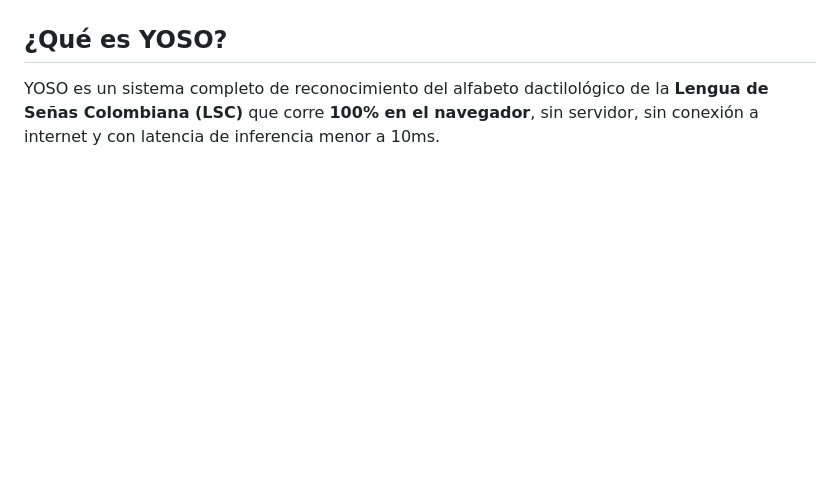
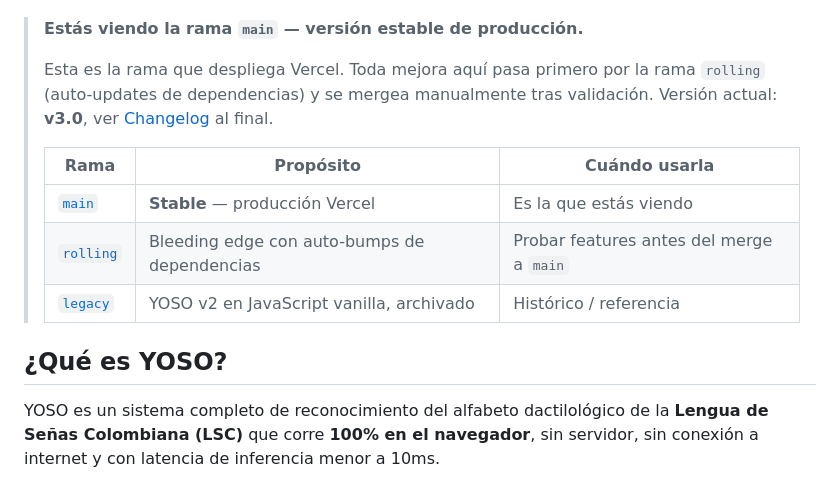
Before and after one commit to Praskc/lsc-fingerspelling-edge, a Markdown page: README.md, the part around one of its changes. GitHub-like rendering; blank space fills up the shorter version.

Commit message:
docs(main): banner de "stable branch" + tabla de ramas
Aclara que main es la rama de producción Vercel y enlaza
a rolling (bleeding edge) y legacy (archivado JS vanilla).

```diff
--- a/README.md
+++ b/README.md
@@ -12,6 +13,16 @@
 [![License](https://img.shields.io/badge/Licencia-GPL_2.0-blue?style=flat-square)](LICENSE)
 
 </div>
+
+> **Estás viendo la rama `main` — versión estable de producción.**
+>
+> Esta es la rama que despliega Vercel. Toda mejora aquí pasa primero por la rama `rolling` (auto-updates de dependencias) y se mergea manualmente tras validación. Versión actual: **v3.0**, ver [Changelog](#changelog) al final.
+>
+> | Rama | Propósito | Cuándo usarla |
+> |------|-----------|---------------|
+> | [`main`](https://github.com/Praskc/lsc-fingerspelling-edge/tree/main) | **Stable** — producción Vercel | Es la que estás viendo |
+> | [`rolling`](https://github.com/Praskc/lsc-fingerspelling-edge/tree/rolling) | Bleeding edge con auto-bumps de dependencias | Probar features antes del merge a `main` |
+> | [`legacy`](https://github.com/Praskc/lsc-fingerspelling-edge/tree/legacy) | YOSO v2 en JavaScript vanilla, archivado | Histórico / referencia |
 
 ## ¿Qué es YOSO?
 
```
Also changed, not shown: other parts of README.md (+1 -0 lines).
